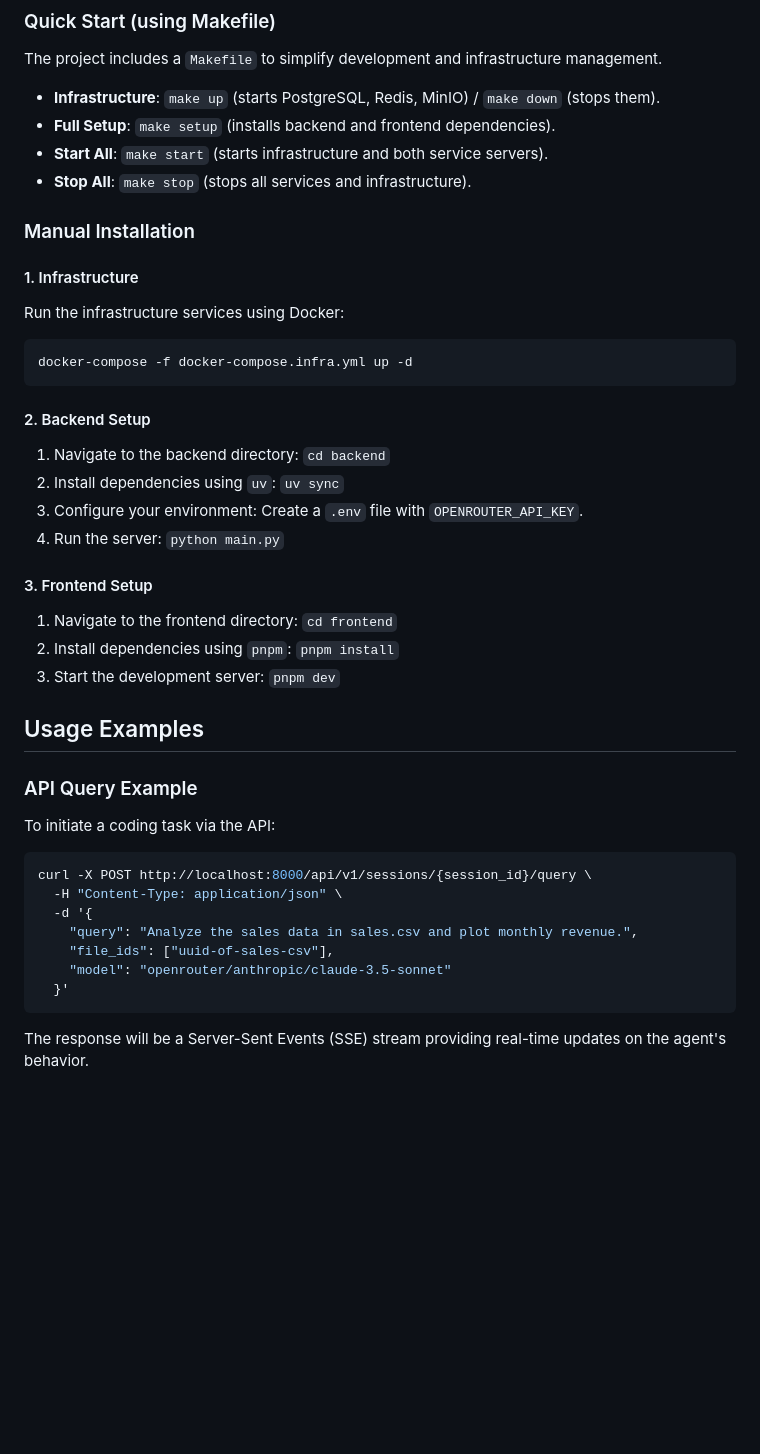
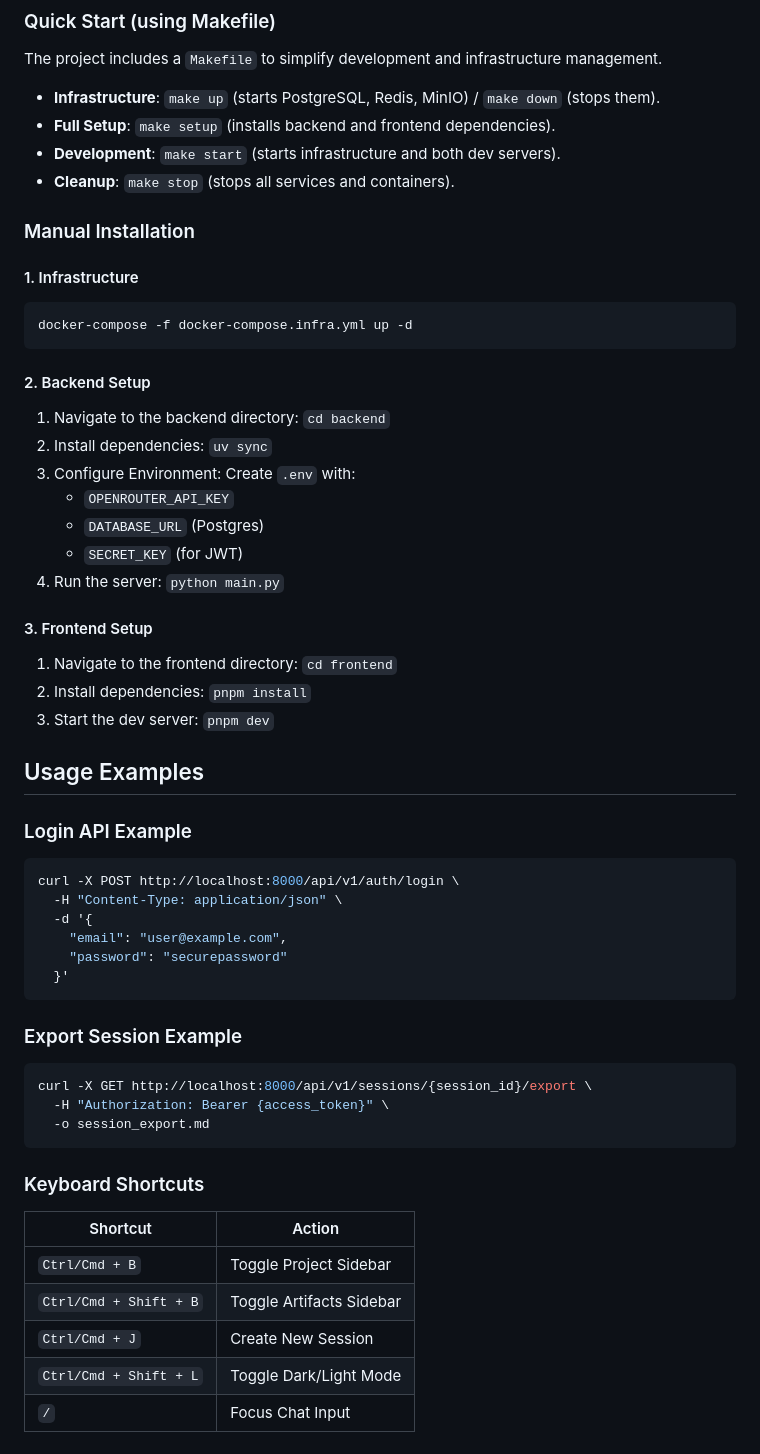
Before and after one commit to Hari31416/codeagent, a Markdown page: README.md, the part around one of its changes. Drawn GitHub-style; blank space fills up the shorter version.

````diff
--- a/README.md
+++ b/README.md
@@ -143,42 +172,54 @@ The project includes a `Makefile` to simplify development and infrastructure man
 
 - **Infrastructure**: `make up` (starts PostgreSQL, Redis, MinIO) / `make down` (stops them).
 - **Full Setup**: `make setup` (installs backend and frontend dependencies).
-- **Start All**: `make start` (starts infrastructure and both service servers).
-- **Stop All**: `make stop` (stops all services and infrastructure).
+- **Development**: `make start` (starts infrastructure and both dev servers).
+- **Cleanup**: `make stop` (stops all services and containers).
 
 ### Manual Installation
 
 #### 1. Infrastructure
-Run the infrastructure services using Docker:
 ```bash
 docker-compose -f docker-compose.infra.yml up -d
 ```
 
 #### 2. Backend Setup
 1. Navigate to the backend directory: `cd backend`
-2. Install dependencies using `uv`: `uv sync`
-3. Configure your environment: Create a `.env` file with `OPENROUTER_API_KEY`.
+2. Install dependencies: `uv sync`
+3. Configure Environment: Create `.env` with:
+   - `OPENROUTER_API_KEY`
+   - `DATABASE_URL` (Postgres)
+   - `SECRET_KEY` (for JWT)
 4. Run the server: `python main.py`
 
 #### 3. Frontend Setup
 1. Navigate to the frontend directory: `cd frontend`
-2. Install dependencies using `pnpm`: `pnpm install`
-3. Start the development server: `pnpm dev`
+2. Install dependencies: `pnpm install`
+3. Start the dev server: `pnpm dev`
 
 ## Usage Examples
 
-### API Query Example
-
-To initiate a coding task via the API:
-
+### Login API Example
 ```bash
-curl -X POST http://localhost:8000/api/v1/sessions/{session_id}/query \
+curl -X POST http://localhost:8000/api/v1/auth/login \
   -H "Content-Type: application/json" \
   -d '{
-    "query": "Analyze the sales data in sales.csv and plot monthly revenue.",
-    "file_ids": ["uuid-of-sales-csv"],
-    "model": "openrouter/anthropic/claude-3.5-sonnet"
+    "email": "user@example.com",
+    "password": "securepassword"
   }'
 ```
 
-The response will be a Server-Sent Events (SSE) stream providing real-time updates on the agent's behavior.
+### Export Session Example
+```bash
+curl -X GET http://localhost:8000/api/v1/sessions/{session_id}/export \
+  -H "Authorization: Bearer {access_token}" \
+  -o session_export.md
+```
+
+### Keyboard Shortcuts
+| Shortcut | Action |
+| --- | --- |
+| `Ctrl/Cmd + B` | Toggle Project Sidebar |
+| `Ctrl/Cmd + Shift + B` | Toggle Artifacts Sidebar |
+| `Ctrl/Cmd + J` | Create New Session |
+| `Ctrl/Cmd + Shift + L` | Toggle Dark/Light Mode |
+| `/` | Focus Chat Input |
````
Also changed, not shown: other parts of README.md (+65 -36 lines).
